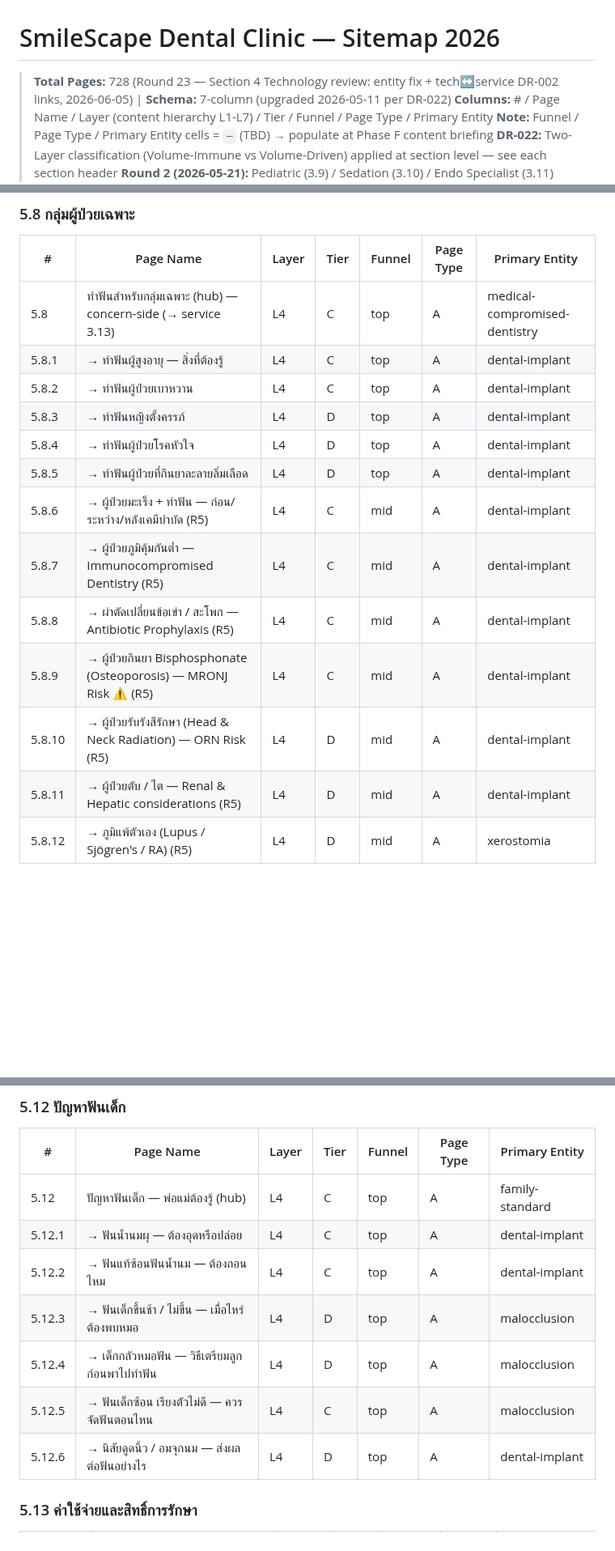
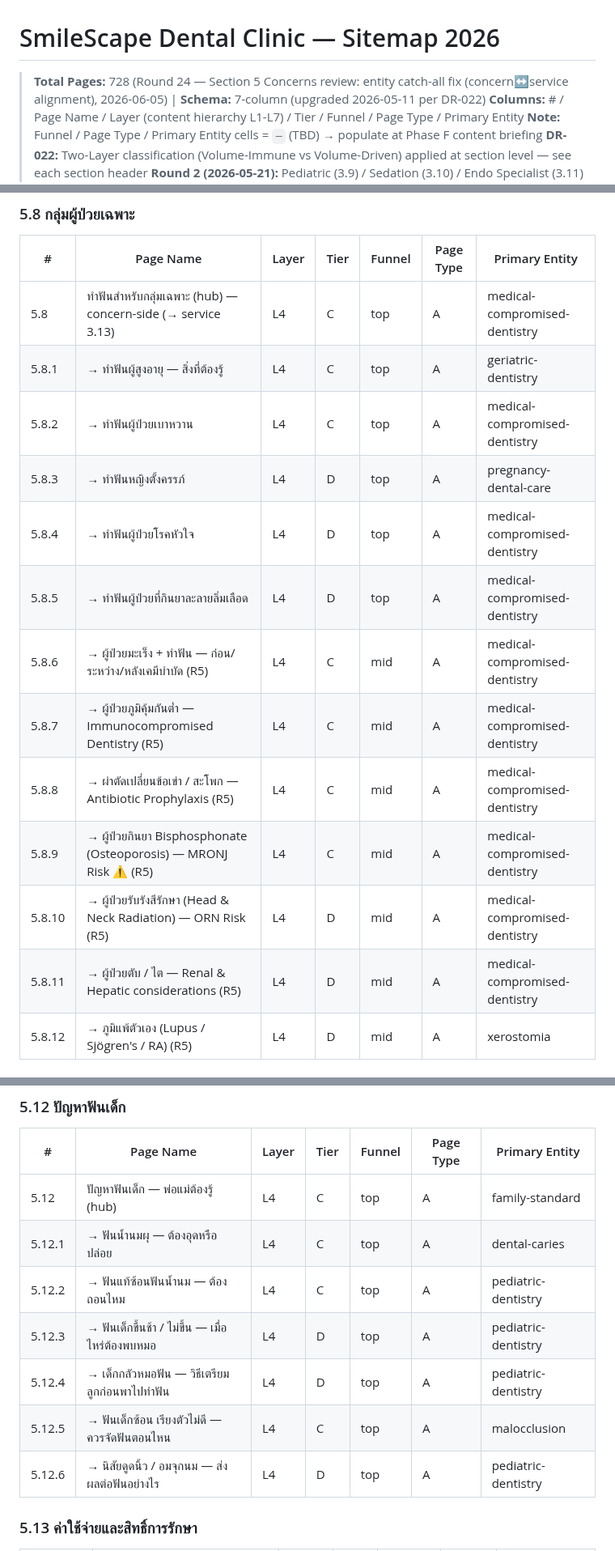
Before and after one commit to the-gifted-digital/eywa-smile-scape, a Markdown page: content-plan/sitemap.md, 3 parts joined by grey strips. Shown at 81% size. GitHub-like rendering; blank space fills up the shorter version.

```diff
--- a/content-plan/sitemap.md
+++ b/content-plan/sitemap.md
@@ -1,6 +1,6 @@
 # SmileScape Dental Clinic — Sitemap 2026
 
-> **Total Pages:** 728 (Round 23 — Section 4 Technology review: entity fix + tech↔service DR-002 links, 2026-06-05) | **Schema:** 7-column (upgraded 2026-05-11 per DR-022)
+> **Total Pages:** 728 (Round 24 — Section 5 Concerns review: entity catch-all fix (concern↔service alignment), 2026-06-05) | **Schema:** 7-column (upgraded 2026-05-11 per DR-022)
 > **Columns:** # / Page Name / Layer (content hierarchy L1-L7) / Tier / Funnel / Page Type / Primary Entity
 > **Note:** Funnel / Page Type / Primary Entity cells = `—` (TBD) → populate at Phase F content briefing
 > **DR-022:** Two-Layer classification (Volume-Immune vs Volume-Driven) applied at section level — see each section header
@@ -832,17 +833,17 @@
 | # | Page Name | Layer | Tier | Funnel | Page Type | Primary Entity |
 |---|-----------|-------|------|-------|-----------|----------------|
 | 5.8 | ทำฟันสำหรับกลุ่มเฉพาะ (hub) — concern-side (→ service 3.13) | L4 | C | top | A | medical-compromised-dentistry |
-| 5.8.1 | → ทำฟันผู้สูงอายุ — สิ่งที่ต้องรู้ | L4 | C | top | A | dental-implant |
-| 5.8.2 | → ทำฟันผู้ป่วยเบาหวาน | L4 | C | top | A | dental-implant |
-| 5.8.3 | → ทำฟันหญิงตั้งครรภ์ | L4 | D | top | A | dental-implant |
-| 5.8.4 | → ทำฟันผู้ป่วยโรคหัวใจ | L4 | D | top | A | dental-implant |
-| 5.8.5 | → ทำฟันผู้ป่วยที่กินยาละลายลิ่มเลือด | L4 | D | top | A | dental-implant |
-| 5.8.6 | → ผู้ป่วยมะเร็ง + ทำฟัน — ก่อน/ระหว่าง/หลังเคมีบำบัด (R5) | L4 | C | mid | A | dental-implant |
-| 5.8.7 | → ผู้ป่วยภูมิคุ้มกันต่ำ — Immunocompromised Dentistry (R5) | L4 | C | mid | A | dental-implant |
-| 5.8.8 | → ผ่าตัดเปลี่ยนข้อเข่า / สะโพก — Antibiotic Prophylaxis (R5) | L4 | C | mid | A | dental-implant |
-| 5.8.9 | → ผู้ป่วยกินยา Bisphosphonate (Osteoporosis) — MRONJ Risk ⚠️ (R5) | L4 | C | mid | A | dental-implant |
-| 5.8.10 | → ผู้ป่วยรับรังสีรักษา (Head & Neck Radiation) — ORN Risk (R5) | L4 | D | mid | A | dental-implant |
-| 5.8.11 | → ผู้ป่วยตับ / ไต — Renal & Hepatic considerations (R5) | L4 | D | mid | A | dental-implant |
+| 5.8.1 | → ทำฟันผู้สูงอายุ — สิ่งที่ต้องรู้ | L4 | C | top | A | geriatric-dentistry |
+| 5.8.2 | → ทำฟันผู้ป่วยเบาหวาน | L4 | C | top | A | medical-compromised-dentistry |
+| 5.8.3 | → ทำฟันหญิงตั้งครรภ์ | L4 | D | top | A | pregnancy-dental-care |
+| 5.8.4 | → ทำฟันผู้ป่วยโรคหัวใจ | L4 | D | top | A | medical-compromised-dentistry |
+| 5.8.5 | → ทำฟันผู้ป่วยที่กินยาละลายลิ่มเลือด | L4 | D | top | A | medical-compromised-dentistry |
+| 5.8.6 | → ผู้ป่วยมะเร็ง + ทำฟัน — ก่อน/ระหว่าง/หลังเคมีบำบัด (R5) | L4 | C | mid | A | medical-compromised-dentistry |
+| 5.8.7 | → ผู้ป่วยภูมิคุ้มกันต่ำ — Immunocompromised Dentistry (R5) | L4 | C | mid | A | medical-compromised-dentistry |
+| 5.8.8 | → ผ่าตัดเปลี่ยนข้อเข่า / สะโพก — Antibiotic Prophylaxis (R5) | L4 | C | mid | A | medical-compromised-dentistry |
+| 5.8.9 | → ผู้ป่วยกินยา Bisphosphonate (Osteoporosis) — MRONJ Risk ⚠️ (R5) | L4 | C | mid | A | medical-compromised-dentistry |
+| 5.8.10 | → ผู้ป่วยรับรังสีรักษา (Head & Neck Radiation) — ORN Risk (R5) | L4 | D | mid | A | medical-compromised-dentistry |
+| 5.8.11 | → ผู้ป่วยตับ / ไต — Renal & Hepatic considerations (R5) | L4 | D | mid | A | medical-compromised-dentistry |
 | 5.8.12 | → ภูมิแพ้ตัวเอง (Lupus / Sjögren's / RA) (R5) | L4 | D | mid | A | xerostomia |
 
 ### 5.9 [DEPRECATED — SS-DR-009] → moved to Section 6.5 FAQ Knowledge Hub
@@ -886,12 +887,12 @@
 | # | Page Name | Layer | Tier | Funnel | Page Type | Primary Entity |
 |---|-----------|-------|------|-------|-----------|----------------|
 | 5.12 | ปัญหาฟันเด็ก — พ่อแม่ต้องรู้ (hub) | L4 | C | top | A | family-standard |
-| 5.12.1 | → ฟันน้ำนมผุ — ต้องอุดหรือปล่อย | L4 | C | top | A | dental-implant |
-| 5.12.2 | → ฟันแท้ซ้อนฟันน้ำนม — ต้องถอนไหม | L4 | C | top | A | dental-implant |
-| 5.12.3 | → ฟันเด็กขึ้นช้า / ไม่ขึ้น — เมื่อไหร่ต้องพบหมอ | L4 | D | top | A | malocclusion |
-| 5.12.4 | → เด็กกลัวหมอฟัน — วิธีเตรียมลูกก่อนพาไปทำฟัน | L4 | D | top | A | malocclusion |
+| 5.12.1 | → ฟันน้ำนมผุ — ต้องอุดหรือปล่อย | L4 | C | top | A | dental-caries |
+| 5.12.2 | → ฟันแท้ซ้อนฟันน้ำนม — ต้องถอนไหม | L4 | C | top | A | pediatric-dentistry |
+| 5.12.3 | → ฟันเด็กขึ้นช้า / ไม่ขึ้น — เมื่อไหร่ต้องพบหมอ | L4 | D | top | A | pediatric-dentistry |
+| 5.12.4 | → เด็กกลัวหมอฟัน — วิธีเตรียมลูกก่อนพาไปทำฟัน | L4 | D | top | A | pediatric-dentistry |
 | 5.12.5 | → ฟันเด็กซ้อน เรียงตัวไม่ดี — ควรจัดฟันตอนไหน | L4 | C | top | A | malocclusion |
-| 5.12.6 | → นิสัยดูดนิ้ว / อมจุกนม — ส่งผลต่อฟันอย่างไร | L4 | D | top | A | dental-implant |
+| 5.12.6 | → นิสัยดูดนิ้ว / อมจุกนม — ส่งผลต่อฟันอย่างไร | L4 | D | top | A | pediatric-dentistry |
 
 ### 5.13 ค่าใช้จ่ายและสิทธิ์การรักษา
 
```
Also changed, not shown: other parts of content-plan/sitemap.md (+4 -3 lines), README.md (+4 -4 lines), docs/changelog.md (+20 -0 lines).
